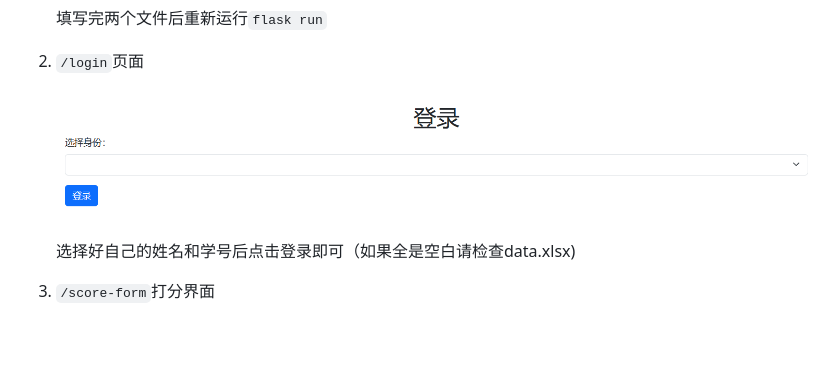
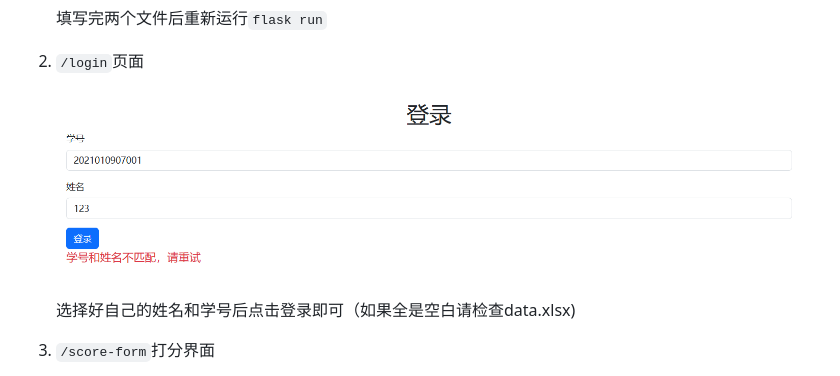
Before and after one commit to FoxSuzuran/ScoreCount-Flask, a Markdown page: README.md, the part around the change. GitHub-like rendering; pictures changed too: README.assets/image-20230904163442288.png (deleted), README.assets/image-20230904183216353.png (added); blank space fills up the shorter version.

```diff
--- a/README.md
+++ b/README.md
@@ -68,7 +68,7 @@
 
 2. `/login`页面
 
-   ![image-20230904163442288](README.assets/image-20230904163442288.png)
+   ![image-20230904183216353](README.assets/image-20230904183216353.png)
 
    选择好自己的姓名和学号后点击登录即可（如果全是空白请检查data.xlsx)
 
```
Also changed, not shown: 3 other files.
